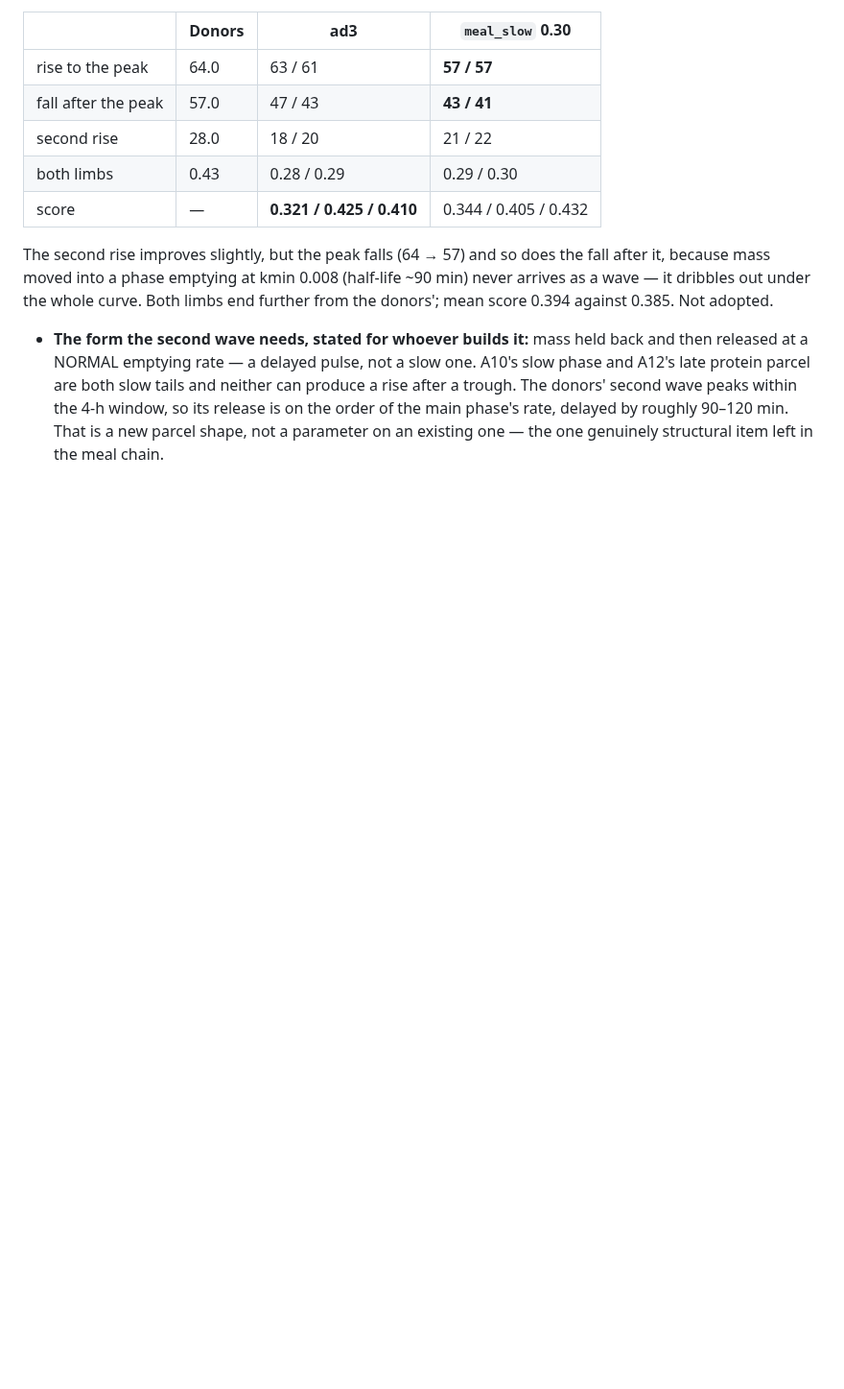
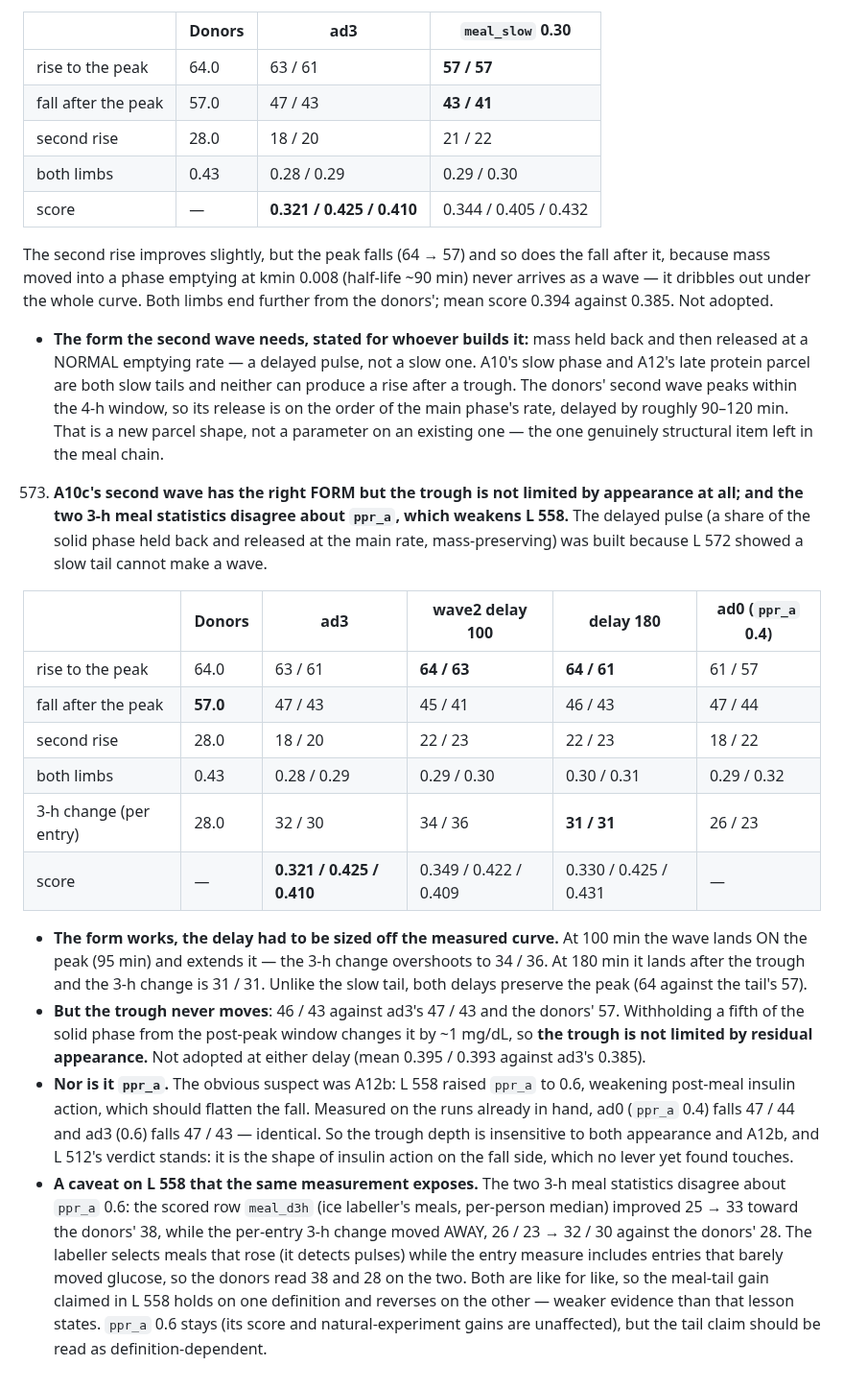
Before and after one commit to loopkitdev/LoopEval, a Markdown page: docs/additive/LESSONS.md, the part around the change. Shown at 96% size. Rendered like a GitHub page; blank space fills up the shorter version.

Commit message:
additive: LESSONS 573 - wave2's form is right but the trough is not appearance-limited; the two 3-h meal statistics disagree about ppr_a

```diff
--- a/docs/additive/LESSONS.md
+++ b/docs/additive/LESSONS.md
@@ -1347,3 +1347,33 @@ evidence to the evidence files.
      tails and neither can produce a rise after a trough. The donors' second wave peaks within the 4-h window, so its
      release is on the order of the main phase's rate, delayed by roughly 90–120 min. That is a new parcel shape, not
      a parameter on an existing one — the one genuinely structural item left in the meal chain.
+573. **A10c's second wave has the right FORM but the trough is not limited by appearance at all; and the two 3-h meal
+   statistics disagree about `ppr_a`, which weakens L 558.** The delayed pulse (a share of the solid phase held back
+   and released at the main rate, mass-preserving) was built because L 572 showed a slow tail cannot make a wave.
+
+   | | Donors | ad3 | wave2 delay 100 | **delay 180** | ad0 (`ppr_a` 0.4) |
+   |---|---|---|---|---|---|
+   | rise to the peak | 64.0 | 63 / 61 | **64 / 63** | **64 / 61** | 61 / 57 |
+   | fall after the peak | **57.0** | 47 / 43 | 45 / 41 | 46 / 43 | 47 / 44 |
+   | second rise | 28.0 | 18 / 20 | 22 / 23 | 22 / 23 | 18 / 22 |
+   | both limbs | 0.43 | 0.28 / 0.29 | 0.29 / 0.30 | 0.30 / 0.31 | 0.29 / 0.32 |
+   | 3-h change (per entry) | 28.0 | 32 / 30 | 34 / 36 | **31 / 31** | 26 / 23 |
+   | score | — | **0.321 / 0.425 / 0.410** | 0.349 / 0.422 / 0.409 | 0.330 / 0.425 / 0.431 | — |
+
+   - **The form works, the delay had to be sized off the measured curve.** At 100 min the wave lands ON the peak (95
+     min) and extends it — the 3-h change overshoots to 34 / 36. At 180 min it lands after the trough and the 3-h
+     change is 31 / 31. Unlike the slow tail, both delays preserve the peak (64 against the tail's 57).
+   - **But the trough never moves**: 46 / 43 against ad3's 47 / 43 and the donors' 57. Withholding a fifth of the
+     solid phase from the post-peak window changes it by ~1 mg/dL, so **the trough is not limited by residual
+     appearance.** Not adopted at either delay (mean 0.395 / 0.393 against ad3's 0.385).
+   - **Nor is it `ppr_a`.** The obvious suspect was A12b: L 558 raised `ppr_a` to 0.6, weakening post-meal insulin
+     action, which should flatten the fall. Measured on the runs already in hand, ad0 (`ppr_a` 0.4) falls 47 / 44 and
+     ad3 (0.6) falls 47 / 43 — identical. So the trough depth is insensitive to both appearance and A12b, and L 512's
+     verdict stands: it is the shape of insulin action on the fall side, which no lever yet found touches.
+   - **A caveat on L 558 that the same measurement exposes.** The two 3-h meal statistics disagree about `ppr_a` 0.6:
+     the scored row `meal_d3h` (ice labeller's meals, per-person median) improved 25 → 33 toward the donors' 38, while
+     the per-entry 3-h change moved AWAY, 26 / 23 → 32 / 30 against the donors' 28. The labeller selects meals that
+     rose (it detects pulses) while the entry measure includes entries that barely moved glucose, so the donors read
+     38 and 28 on the two. Both are like for like, so the meal-tail gain claimed in L 558 holds on one definition and
+     reverses on the other — weaker evidence than that lesson states. `ppr_a` 0.6 stays (its score and
+     natural-experiment gains are unaffected), but the tail claim should be read as definition-dependent.
```
Also changed, not shown: docs/agents/additive.md (+3 -1 lines).
